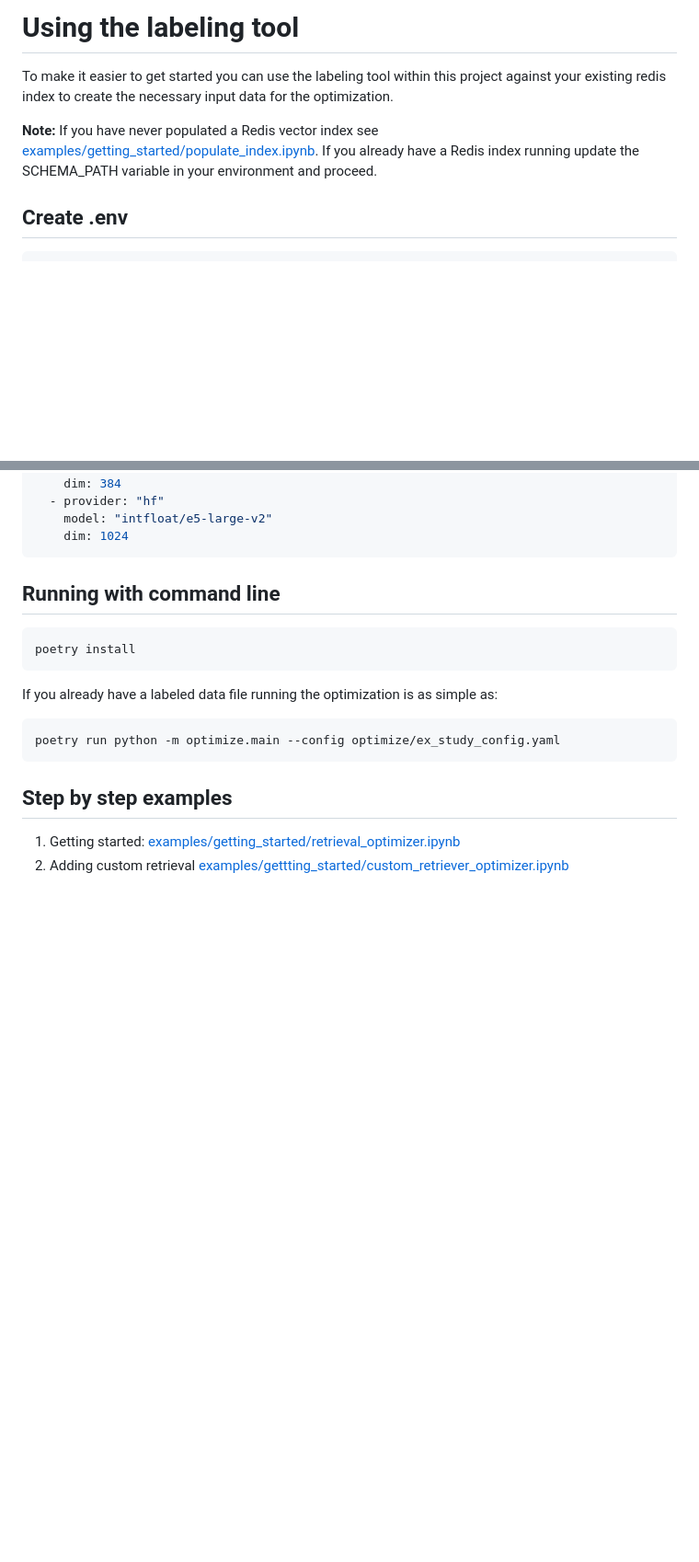
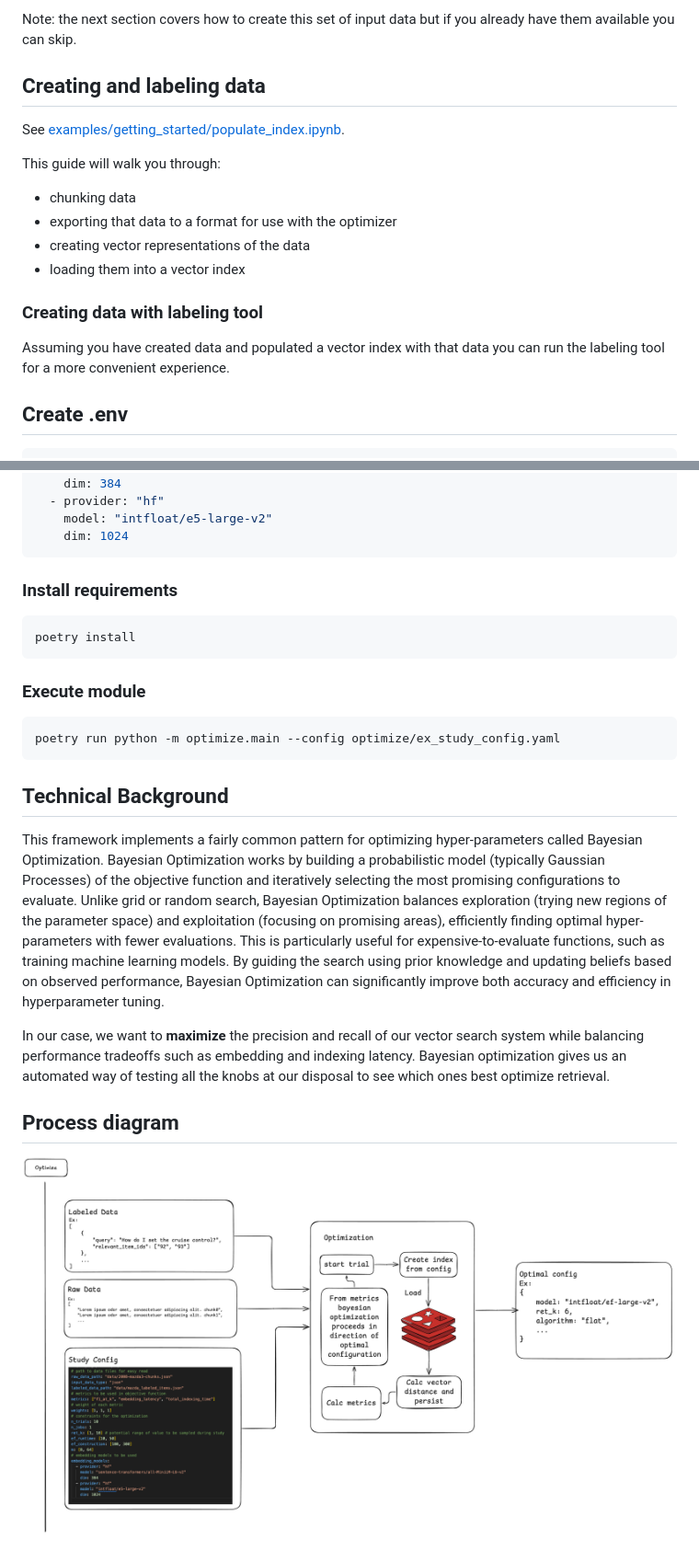
Before and after one commit to redis-applied-ai/retrieval-optimizer, a Markdown page: README.md, 2 parts joined by grey strips. Shown: that part at 92% size. GitHub-like rendering; blank space fills up the shorter version.

````diff
--- a/README.md
+++ b/README.md
@@ -53,10 +34,21 @@ As a list of dict with attributes `text` and `item_id`:
 
-# Using the labeling tool
+Note: the next section covers how to create this set of input data but if you already have them available you can skip.
 
-To make it easier to get started you can use the labeling tool within this project against your existing redis index to create the necessary input data for the optimization.
 
-**Note:** If you have never populated a Redis vector index see [examples/getting_started/populate_index.ipynb](examples/getting_started/populate_index.ipynb). If you already have a Redis index running update the SCHEMA_PATH variable in your environment and proceed.
+## Creating and labeling data
 
+See [examples/getting_started/populate_index.ipynb](examples/getting_started/populate_index.ipynb).
+
+This guide will walk you through:
+
+- chunking data
+- exporting that data to a format for use with the optimizer
+- creating vector representations of the data
+- loading them into a vector index
+
+### Creating data with labeling tool
+
+Assuming you have created data and populated a vector index with that data you can run the labeling tool for a more convenient experience.
 
 ## Create .env
 ```
@@ -137,18 +127,24 @@ embedding_models:
     dim: 1024
 ```
 
-## Running with command line
+### Install requirements
 
 ```
 poetry install
 ```
 
-If you already have a labeled data file running the optimization is as simple as:
+### Execute module
 
 ```
 poetry run python -m optimize.main --config optimize/ex_study_config.yaml
 ```
 
-## Step by step examples
-1. Getting started: [examples/getting_started/retrieval_optimizer.ipynb](examples/getting_started/retrieval_optimizer.ipynb)
-2. Adding custom retrieval [examples/gettting_started/custom_retriever_optimizer.ipynb](examples/getting_started/custom_retriever_optimizer.ipynb)
+## Technical Background
+
+This framework implements a fairly common pattern for optimizing hyper-parameters called Bayesian Optimization. Bayesian Optimization works by building a probabilistic model (typically Gaussian Processes) of the objective function and iteratively selecting the most promising configurations to evaluate. Unlike grid or random search, Bayesian Optimization balances exploration (trying new regions of the parameter space) and exploitation (focusing on promising areas), efficiently finding optimal hyper-parameters with fewer evaluations. This is particularly useful for expensive-to-evaluate functions, such as training machine learning models. By guiding the search using prior knowledge and updating beliefs based on observed performance, Bayesian Optimization can significantly improve both accuracy and efficiency in hyperparameter tuning.
+
+In our case, we want to **maximize** the precision and recall of our vector search system while balancing performance tradeoffs such as embedding and indexing latency. Bayesian optimization gives us an automated way of testing all the knobs at our disposal to see which ones best optimize retrieval.
+
+## Process diagram
+
+![optimize](images/optimize_flow.png)
````
Also changed, not shown: other parts of README.md (+23 -44 lines).
